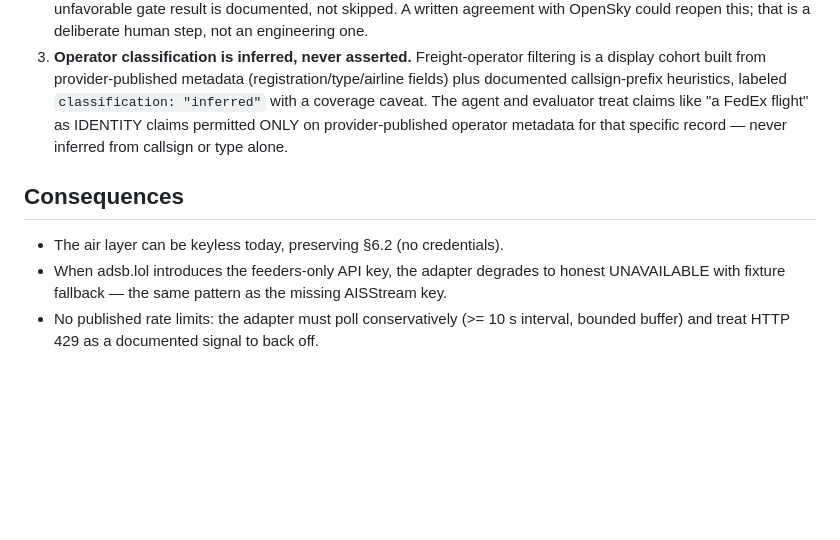
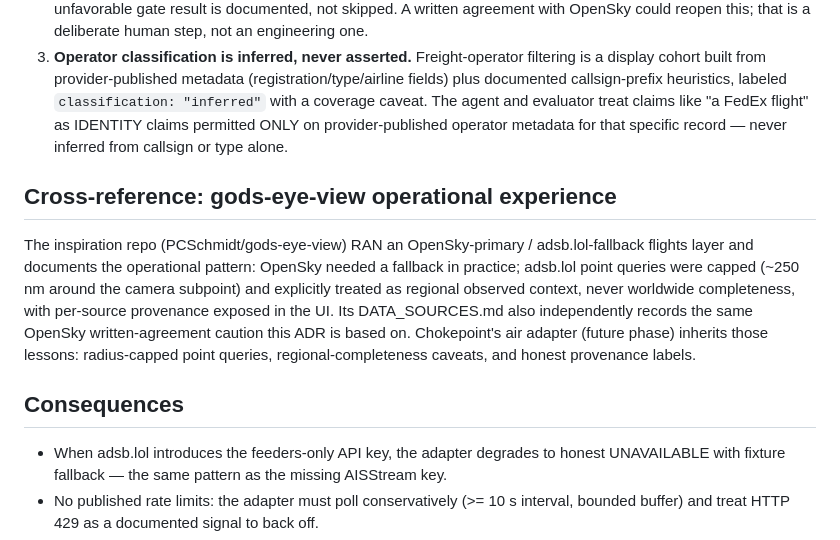
Before and after one commit to PCSchmidt/chokepoint_app, a Markdown page: docs/decisions/ADR-0012.md, the part around the change. Rendered like a GitHub page; blank space fills up the shorter version.

```diff
--- a/docs/decisions/ADR-0012.md
+++ b/docs/decisions/ADR-0012.md
@@ -55,9 +55,19 @@ inferred from callsign prefixes, registration data, or type codes — the same
    claims permitted ONLY on provider-published operator metadata for that
    specific record — never inferred from callsign or type alone.
 
+## Cross-reference: gods-eye-view operational experience
+
+The inspiration repo (PCSchmidt/gods-eye-view) RAN an OpenSky-primary /
+adsb.lol-fallback flights layer and documents the operational pattern:
+OpenSky needed a fallback in practice; adsb.lol point queries were capped
+(~250 nm around the camera subpoint) and explicitly treated as regional
+observed context, never worldwide completeness, with per-source provenance
+exposed in the UI. Its DATA_SOURCES.md also independently records the same
+OpenSky written-agreement caution this ADR is based on. Chokepoint's air
+adapter (future phase) inherits those lessons: radius-capped point queries,
+regional-completeness caveats, and honest provenance labels.
+
 ## Consequences
-
-- The air layer can be keyless today, preserving §6.2 (no credentials).
 - When adsb.lol introduces the feeders-only API key, the adapter degrades to
   honest UNAVAILABLE with fixture fallback — the same pattern as the missing
   AISStream key.
```
Also changed, not shown: research/multimodal-source-research.md (+35 -3 lines).
